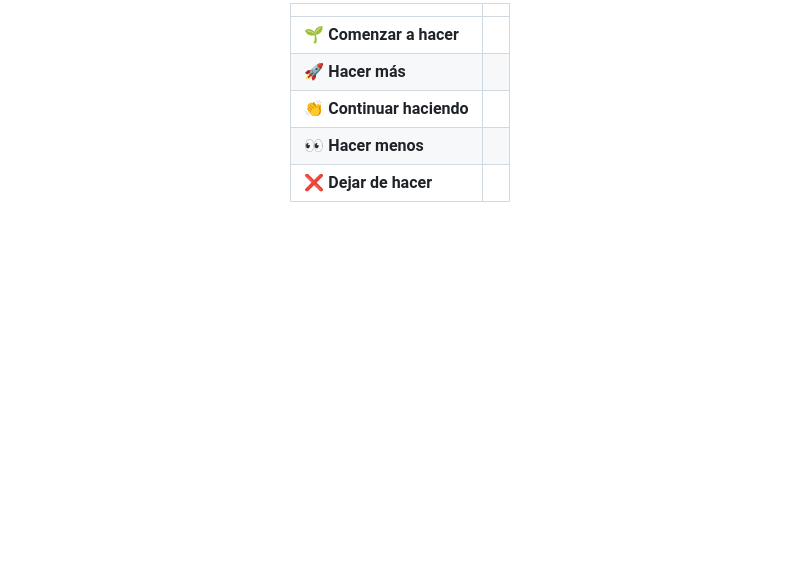
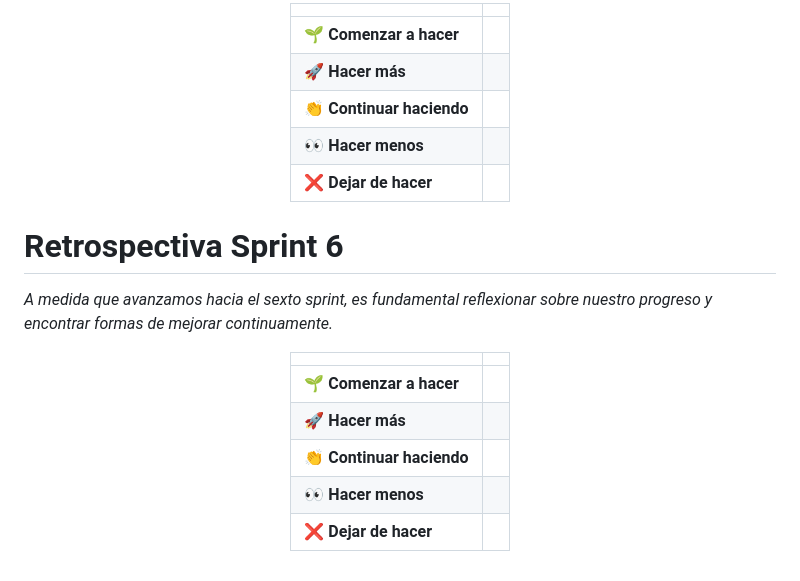
Before and after one commit to Santi163M/grupo_6_appetite, a Markdown page: Retro.md, the part around the change printed below. GitHub-like rendering; blank space fills up the shorter version.

```diff
--- a/Retro.md
+++ b/Retro.md
@@ -74,3 +74,20 @@ _A medida que avanzamos hacia el quinto sprint, es fundamental reflexionar sobre
 | **❌ Dejar de hacer** |  |
 
 </div>
+
+#  Retrospectiva Sprint 6
+
+_A medida que avanzamos hacia el sexto sprint, es fundamental reflexionar sobre nuestro progreso y encontrar formas de mejorar continuamente._
+
+</div>
+
+<div align="center">
+
+|                   |                             |
+| ----------------- | --------------------------- |
+| **🌱 Comenzar a hacer** |  |
+| **🚀 Hacer más**     |  |
+| **👏 Continuar haciendo** |  |
+| **👀 Hacer menos** |  |
+| **❌ Dejar de hacer** |  |
+
```
Also changed, not shown: other parts of Retro.md (+1 -0 lines).
